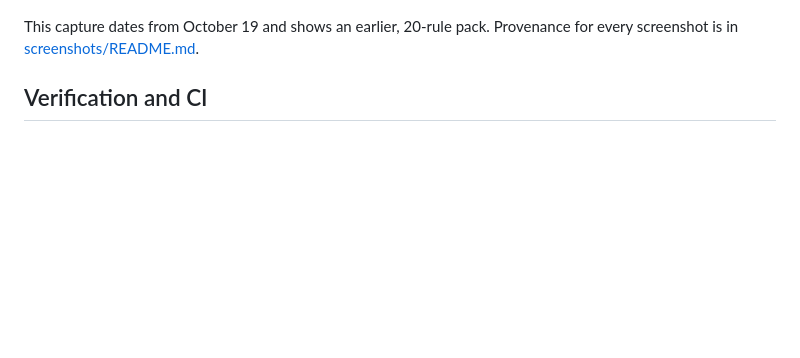
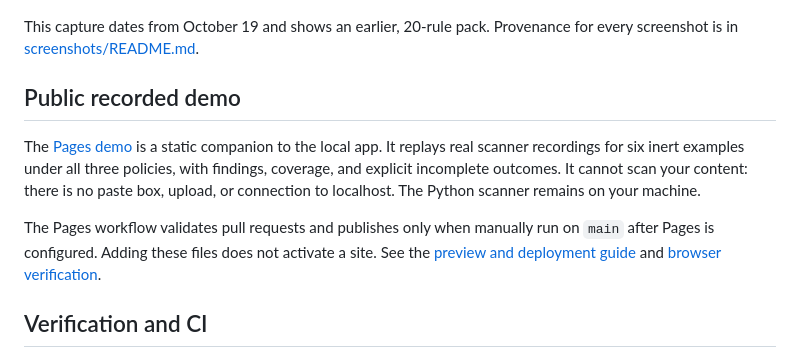
Before and after one commit to cgfixit/yara-gate, a Markdown page: README.md, the part around the change. Drawn GitHub-style; blank space fills up the shorter version.

Commit message:
[pages] Add a static recorded demo with manual deployment

```diff
--- a/README.md
+++ b/README.md
@@ -178,6 +178,19 @@ This serves a page on `127.0.0.1` that calls the real `scan_bytes` on samples or
 
 This capture dates from October 19 and shows an earlier, 20-rule pack. Provenance for every screenshot is in [screenshots/README.md](screenshots/README.md).
 
+## Public recorded demo
+
+The [Pages demo](docs/pages-demo.md) is a static companion to the local app. It
+replays real scanner recordings for six inert examples under all three policies,
+with findings, coverage, and explicit incomplete outcomes. It cannot scan your
+content: there is no paste box, upload, or connection to localhost. The Python
+scanner remains on your machine.
+
+The Pages workflow validates pull requests and publishes only when manually run
+on `main` after Pages is configured. Adding these files does not activate a site.
+See the [preview and deployment guide](docs/pages-demo.md) and
+[browser verification](docs/verification/2026-11-01-pages-demo.md).
+
 ## Verification and CI
 
 `.github/workflows/ci.yml` runs on Ubuntu and macOS. The job runs actionlint (on Linux), checks the lock, runs Ruff, Ruff format, and `mypy --strict`, and lints the rules. It then checks the lock hash, the fire and near-miss pairs, and the added-rule checks, and measures precision, failing any rule above 2%. After that it scans tracked text for control characters, then runs the in-place scans, the [direct probe](docs/research/probe_rule_coverage.py), selftest, and pytest. A separate Windows Server 2025 job covers the rules, the text-control check, scan-only, and intake. Actions are pinned to commit SHAs with `contents: read`. CodeQL runs with upload disabled, so its success alone does not mean results reached the security dashboard. The dated records are in [docs/verification/](docs/verification/).
```
Also changed, not shown: SECURITY.md (+8 -1 lines), docs/pages-demo.md (added, +112 -0 lines), docs/verification/2026-11-01-pages-demo.md (added, +118 -0 lines), screenshots/README.md (+12 -0 lines), screenshots/yara-gate-pages-encoded.jpg (added), screenshots/yara-gate-pages-guidance.jpg (added), screenshots/yara-gate-pages-incomplete.jpg (added), screenshots/yara-gate-pages-mobile.jpg (added), screenshots/yara-gate-pages-policy.jpg (added), 7 other files.
